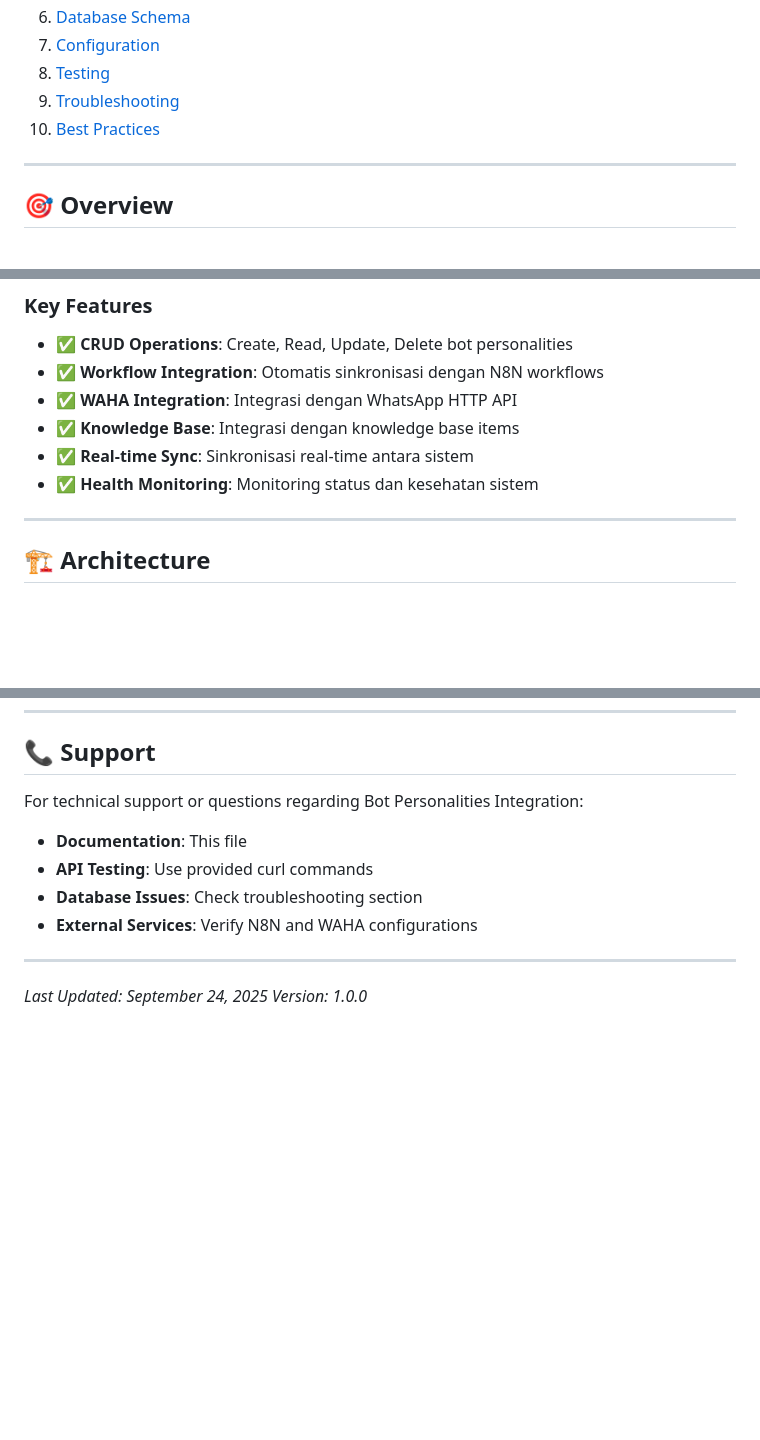
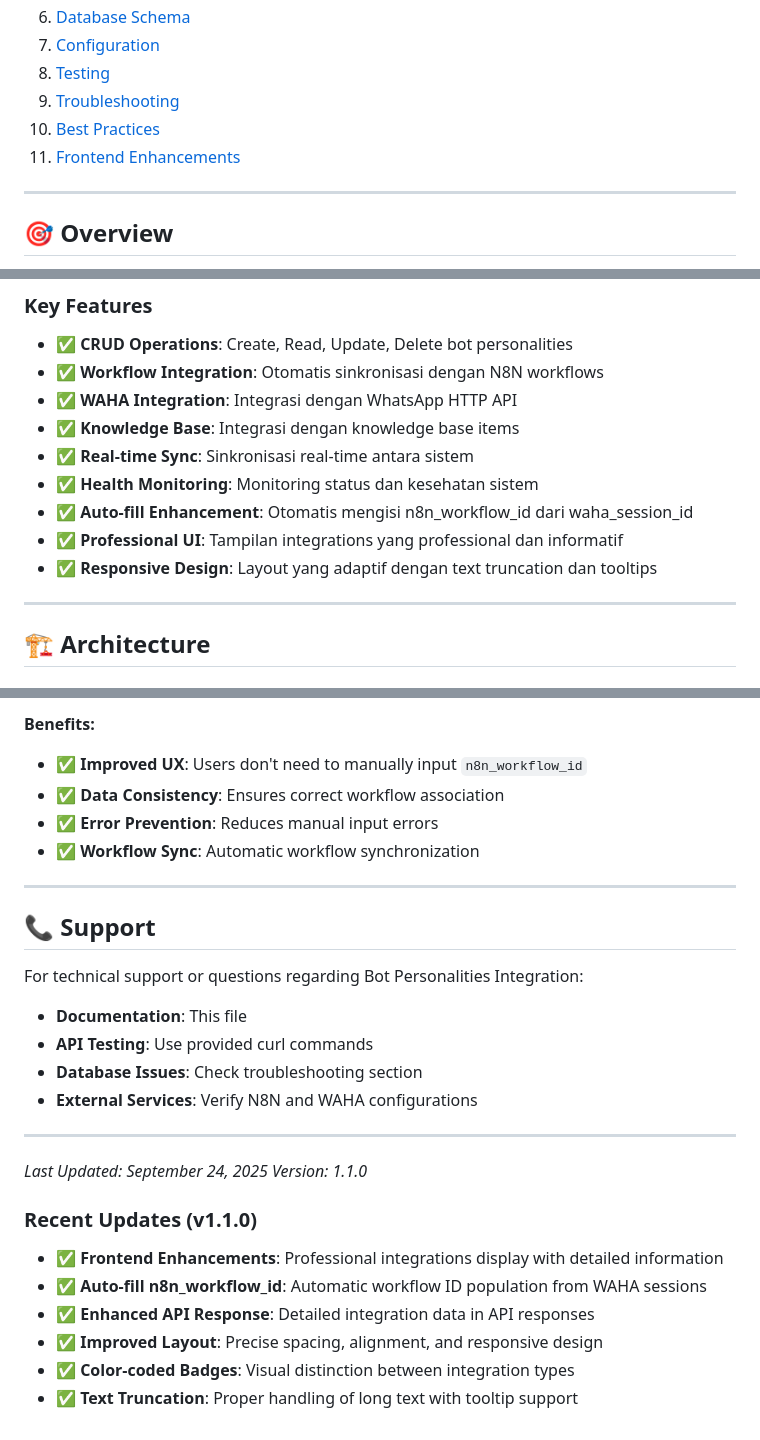
Before and after one commit to nandzor/chatbot_saas_be, a Markdown page: docs/bot-personalities-integration.md, 3 parts joined by grey strips. GitHub-like rendering; blank space fills up the shorter version.

```diff
--- a/docs/bot-personalities-integration.md
+++ b/docs/bot-personalities-integration.md
@@ -12,6 +12,7 @@
 8. [Testing](#testing)
 9. [Troubleshooting](#troubleshooting)
 10. [Best Practices](#best-practices)
+11. [Frontend Enhancements](#frontend-enhancements)
 
 ---
 
@@ -27,6 +28,9 @@ Bot Personalities Integration adalah sistem yang memungkinkan pembuatan, pengelo
 - ✅ **Knowledge Base**: Integrasi dengan knowledge base items
 - ✅ **Real-time Sync**: Sinkronisasi real-time antara sistem
 - ✅ **Health Monitoring**: Monitoring status dan kesehatan sistem
+- ✅ **Auto-fill Enhancement**: Otomatis mengisi n8n_workflow_id dari waha_session_id
+- ✅ **Professional UI**: Tampilan integrations yang professional dan informatif
+- ✅ **Responsive Design**: Layout yang adaptif dengan text truncation dan tooltips
 
 ---
 
@@ -553,3 +639,11 @@ echo 'Status: ' . \$workflow->status . PHP_EOL;
+**Benefits:**
+- ✅ **Improved UX**: Users don't need to manually input `n8n_workflow_id`
+- ✅ **Data Consistency**: Ensures correct workflow association
+- ✅ **Error Prevention**: Reduces manual input errors
+- ✅ **Workflow Sync**: Automatic workflow synchronization
+
+---
+
 ## 📞 Support
 
 For technical support or questions regarding Bot Personalities Integration:
@@ -562,4 +656,13 @@ For technical support or questions regarding Bot Personalities Integration:
 ---
 
 *Last Updated: September 24, 2025*
-*Version: 1.0.0*
+*Version: 1.1.0*
+
+### Recent Updates (v1.1.0)
+
+- ✅ **Frontend Enhancements**: Professional integrations display with detailed information
+- ✅ **Auto-fill n8n_workflow_id**: Automatic workflow ID population from WAHA sessions
+- ✅ **Enhanced API Response**: Detailed integration data in API responses
+- ✅ **Improved Layout**: Precise spacing, alignment, and responsive design
+- ✅ **Color-coded Badges**: Visual distinction between integration types
+- ✅ **Text Truncation**: Proper handling of long text with tooltip support
```
Also changed, not shown: other parts of docs/bot-personalities-integration.md (+82 -0 lines).
